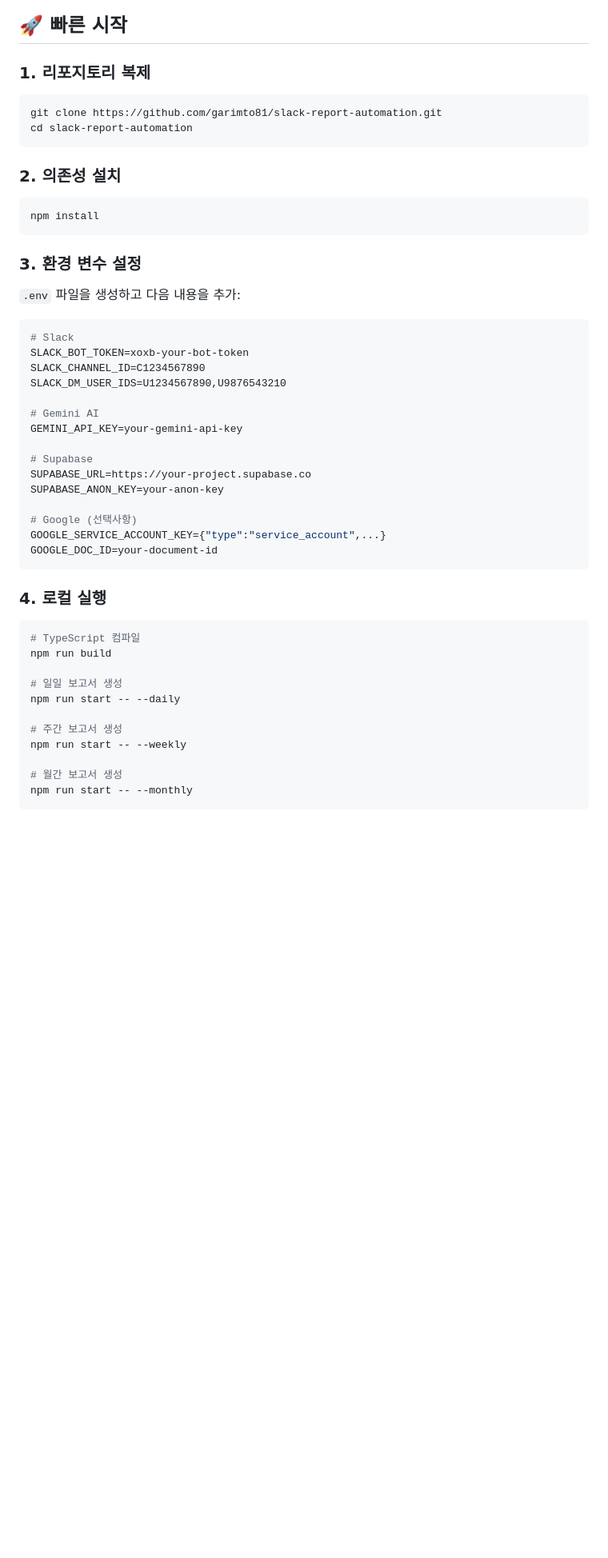
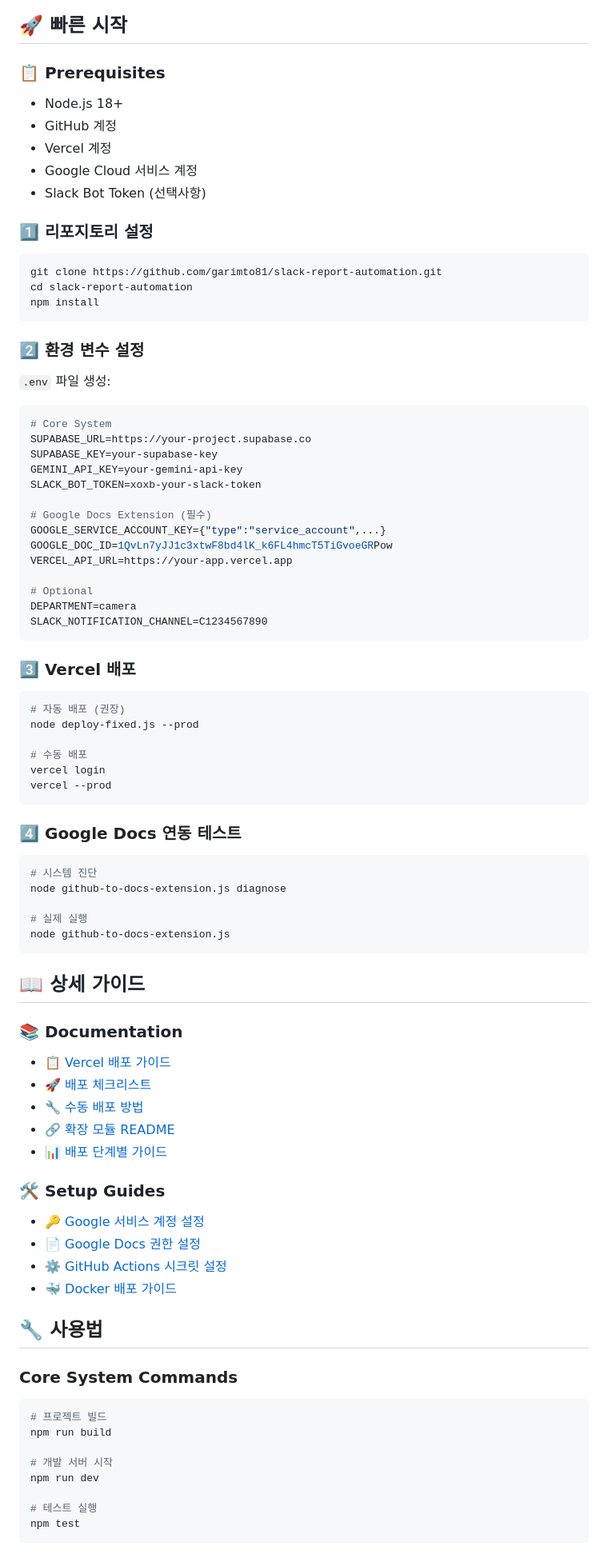
Before and after one commit to garimto81/slack-report-automation, a Markdown page: README.md, the part around one of its changes. Shown at 80% size. Drawn GitHub-style; blank space fills up the shorter version.

````diff
--- a/README.md
+++ b/README.md
@@ -16,54 +41,88 @@ AI 기반 자동 업무 보고 시스템 - Slack 메시지를 분석하여 일
 
 ## 🚀 빠른 시작
 
-### 1. 리포지토리 복제
+### 📋 Prerequisites
+- Node.js 18+
+- GitHub 계정
+- Vercel 계정
+- Google Cloud 서비스 계정
+- Slack Bot Token (선택사항)
+
+### 1️⃣ 리포지토리 설정
 
 ```bash
 git clone https://github.com/garimto81/slack-report-automation.git
 cd slack-report-automation
-```
-
-### 2. 의존성 설치
-
-```bash
 npm install
 ```
 
-### 3. 환경 변수 설정
+### 2️⃣ 환경 변수 설정
 
-`.env` 파일을 생성하고 다음 내용을 추가:
+`.env` 파일 생성:
+```bash
+# Core System
+SUPABASE_URL=https://your-project.supabase.co
+SUPABASE_KEY=your-supabase-key
+GEMINI_API_KEY=your-gemini-api-key
+SLACK_BOT_TOKEN=xoxb-your-slack-token
 
-```env
-# Slack
-SLACK_BOT_TOKEN=xoxb-your-bot-token
-SLACK_CHANNEL_ID=C1234567890
-SLACK_DM_USER_IDS=U1234567890,U9876543210
+# Google Docs Extension (필수)
+GOOGLE_SERVICE_ACCOUNT_KEY={"type":"service_account",...}
+GOOGLE_DOC_ID=1QvLn7yJJ1c3xtwF8bd4lK_k6FL4hmcT5TiGvoeGRPow
+VERCEL_API_URL=https://your-app.vercel.app
 
-# Gemini AI
-GEMINI_API_KEY=your-gemini-api-key
-
-# Supabase
-SUPABASE_URL=https://your-project.supabase.co
-SUPABASE_ANON_KEY=your-anon-key
-
-# Google (선택사항)
-GOOGLE_SERVICE_ACCOUNT_KEY={"type":"service_account",...}
-GOOGLE_DOC_ID=your-document-id
+# Optional
+DEPARTMENT=camera
+SLACK_NOTIFICATION_CHANNEL=C1234567890
 ```
 
-### 4. 로컬 실행
+### 3️⃣ Vercel 배포
 
 ```bash
-# TypeScript 컴파일
+# 자동 배포 (권장)
+node deploy-fixed.js --prod
+
+# 수동 배포
+vercel login
+vercel --prod
+```
+
+### 4️⃣ Google Docs 연동 테스트
+
+```bash
+# 시스템 진단
+node github-to-docs-extension.js diagnose
+
+# 실제 실행
+node github-to-docs-extension.js
+```
+
+## 📖 상세 가이드
+
+### 📚 Documentation
+- [📋 Vercel 배포 가이드](vercel-setup-guide.md)
+- [🚀 배포 체크리스트](VERCEL_DEPLOYMENT_CHECKLIST.md)
+- [🔧 수동 배포 방법](MANUAL_DEPLOY.md)
+- [🔗 확장 모듈 README](EXTENSION_README.md)
+- [📊 배포 단계별 가이드](DEPLOYMENT_STEPS.md)
+
+### 🛠️ Setup Guides
+- [🔑 Google 서비스 계정 설정](google-service-account-guide.md)
+- [📄 Google Docs 권한 설정](GOOGLE_SHEETS_PERMISSION_SETUP.md)
+- [⚙️ GitHub Actions 시크릿 설정](github-secrets-setup.md)
+- [🐳 Docker 배포 가이드](deploy-guide.md)
+
+## 🔧 사용법
+
+### Core System Commands
+```bash
+# 프로젝트 빌드
 npm run build
 
-# 일일 보고서 생성
-npm run start -- --daily
+# 개발 서버 시작
+npm run dev
 
-# 주간 보고서 생성
-npm run start -- --weekly
-
-# 월간 보고서 생성
-npm run start -- --monthly
+# 테스트 실행
+npm test
 ```
 
````
Also changed, not shown: other parts of README.md (+121 -98 lines).
